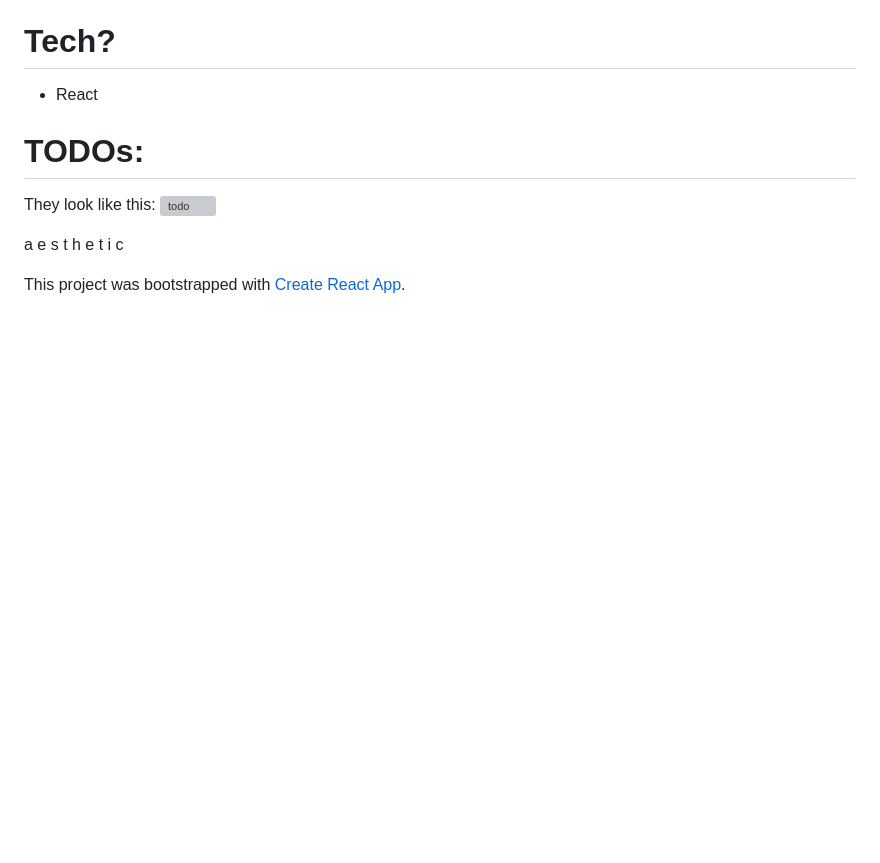
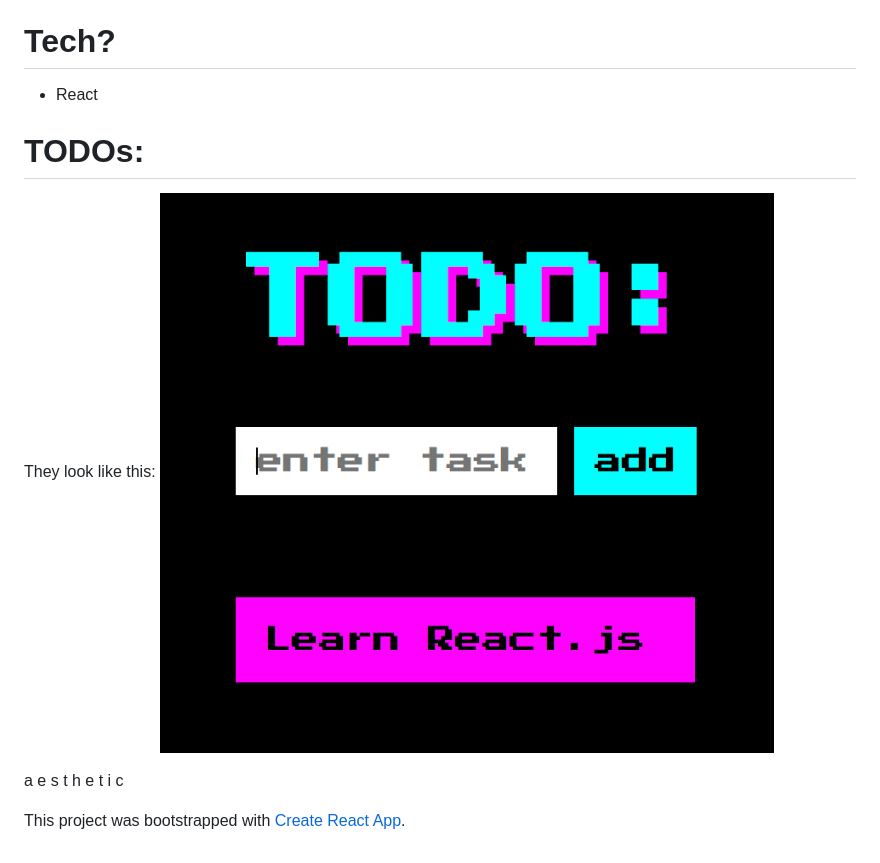
Before and after one commit to wemmm/react-todo, a Markdown page: README.md, the part around the change. Rendered like a GitHub page; pictures changed too: todo.png; blank space fills up the shorter version; grey boxes are pictures that could not be loaded.

```diff
--- a/README.md
+++ b/README.md
@@ -25,7 +25,7 @@ Relearning some React because why not.
 # TODOs:
 
 They look like this:
-![todo](link)
+![todo](https://github.com/wemmm/react-todo/blob/master/todo.png)
 
 
 a e s t h e t i c
```
Also changed, not shown: todogreen.png (added), 1 other file.
